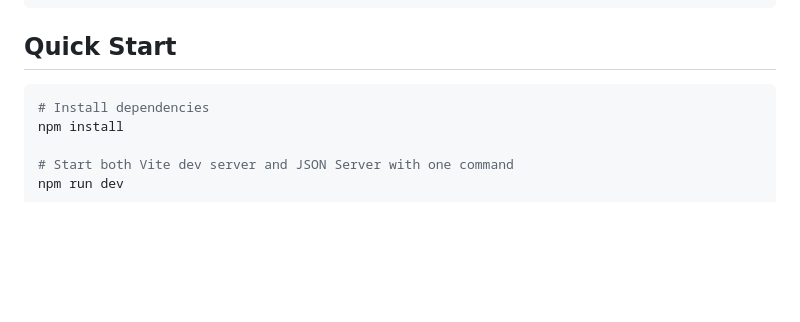
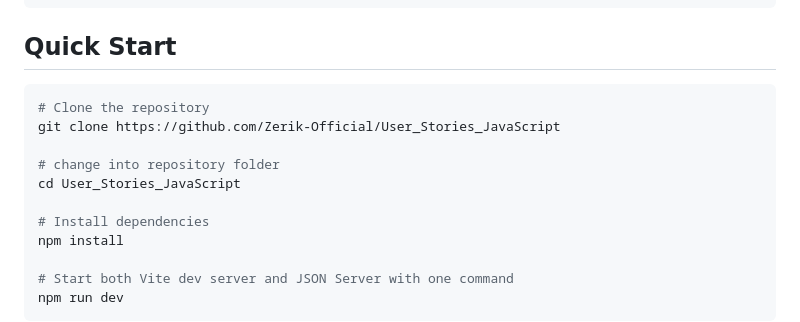
Before and after one commit to Zerik-Official/User_Stories_JavaScript, a Markdown page: README.md, the part around the change. Rendered like a GitHub page; blank space fills up the shorter version.

Commit message:
docs(readme): add github steps for clone repository

````diff
--- a/README.md
+++ b/README.md
@@ -38,6 +38,12 @@ UserStoriesModule_3/
 ## Quick Start
 
 ```bash
+# Clone the repository
+git clone https://github.com/Zerik-Official/User_Stories_JavaScript
+
+# change into repository folder
+cd User_Stories_JavaScript
+
 # Install dependencies
 npm install
 
````
